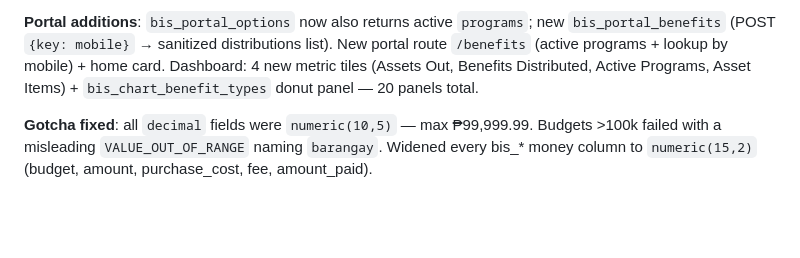
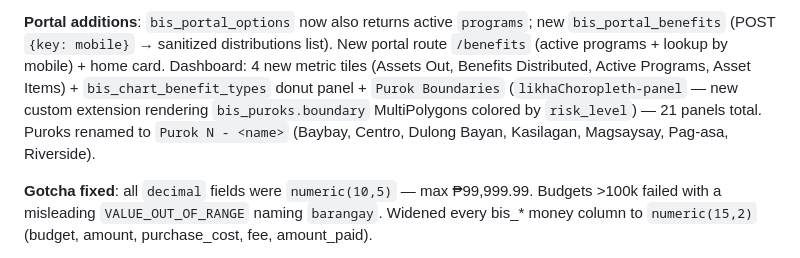
Before and after one commit to trinly01/BIS, a Markdown page: docs/README.md, the part around the change. Rendered like a GitHub page; blank space fills up the shorter version.

Commit message:
docs: choropleth panel + real purok names

```diff
--- a/docs/README.md
+++ b/docs/README.md
@@ -204,7 +204,11 @@ aliases on `bis_residents` Records tab: `asset_borrowings`, `benefits_received`;
 new `bis_portal_benefits` (POST `{key: mobile}` → sanitized distributions list).
 New portal route `/benefits` (active programs + lookup by mobile) + home card.
 Dashboard: 4 new metric tiles (Assets Out, Benefits Distributed, Active
-Programs, Asset Items) + `bis_chart_benefit_types` donut panel — 20 panels total.
+Programs, Asset Items) + `bis_chart_benefit_types` donut panel + `Purok Boundaries`
+(`likhaChoropleth-panel` — new custom extension rendering `bis_puroks.boundary`
+MultiPolygons colored by `risk_level`) — 21 panels total. Puroks renamed to
+`Purok N - <name>` (Baybay, Centro, Dulong Bayan, Kasilagan, Magsaysay,
+Pag-asa, Riverside).
 
 **Gotcha fixed**: all `decimal` fields were `numeric(10,5)` — max ₱99,999.99.
 Budgets >100k failed with a misleading `VALUE_OUT_OF_RANGE` naming `barangay`.
```
